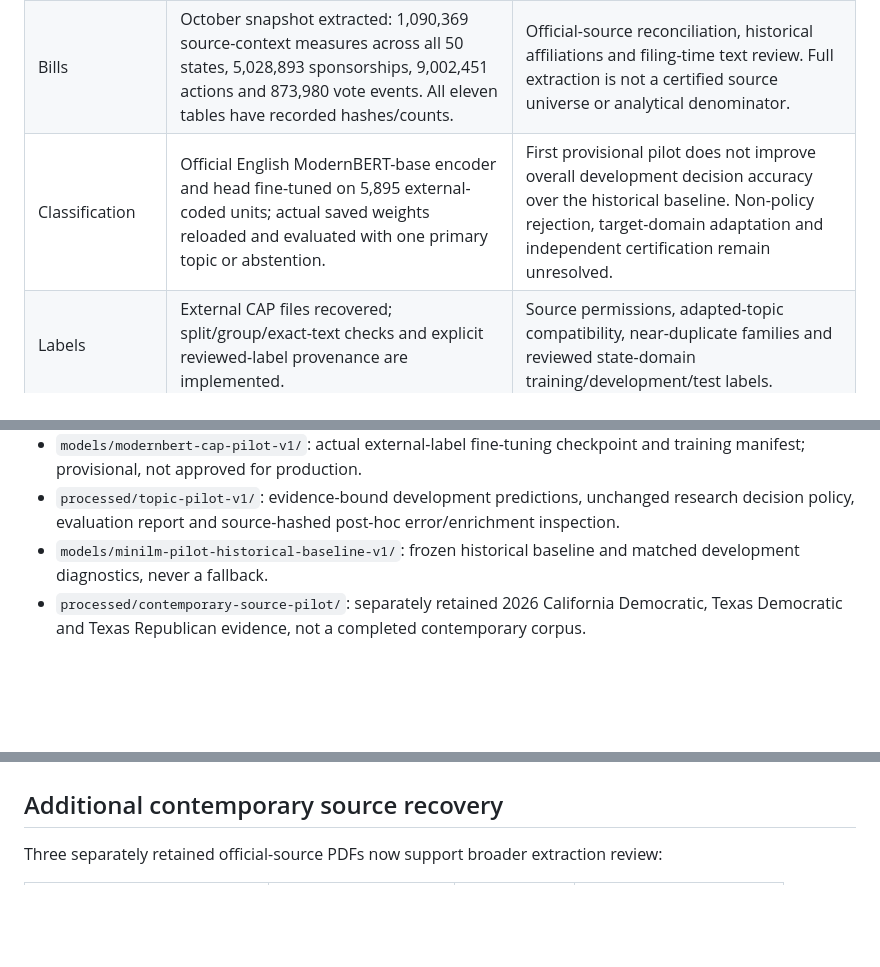
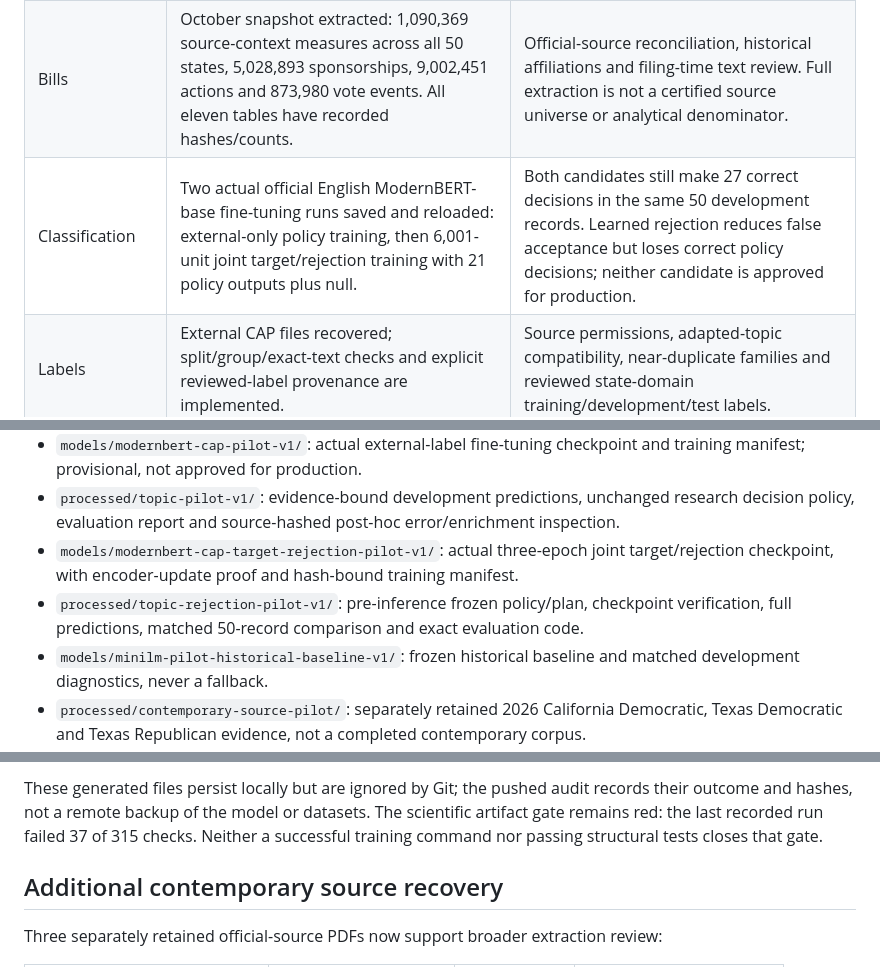
Before and after one commit to hanshanley/state-politics, a Markdown page: docs/AUDIT_STATUS.md, 3 parts joined by grey strips. Drawn GitHub-style; blank space fills up the shorter version.

Commit message:
Record saved rejection model and unchanged development performance

```diff
--- a/docs/AUDIT_STATUS.md
+++ b/docs/AUDIT_STATUS.md
@@ -10,7 +10,7 @@ replacement classifier or establish complete contemporary coverage.
 | Contemporary platforms | A 100-organization source ledger separates historical recovery, discovery and unresolved current evidence. Retrieval provenance is retained. | Finish discovery, collection/extraction, institutional/version review and dated gap dispositions. |
 | Sponsorship | Party attribution uses validated historical memberships and a first-action date proxy; unresolved primary sponsors block D/R assignment. | Rebuild source bills and quantify attribution changes; the proxy is not an exact filing/sponsorship date. |
 | Bills | October snapshot extracted: 1,090,369 source-context measures across all 50 states, 5,028,893 sponsorships, 9,002,451 actions and 873,980 vote events. All eleven tables have recorded hashes/counts. | Official-source reconciliation, historical affiliations and filing-time text review. Full extraction is not a certified source universe or analytical denominator. |
-| Classification | Official English ModernBERT-base encoder and head fine-tuned on 5,895 external-coded units; actual saved weights reloaded and evaluated with one primary topic or abstention. | First provisional pilot does not improve overall development decision accuracy over the historical baseline. Non-policy rejection, target-domain adaptation and independent certification remain unresolved. |
+| Classification | Two actual official English ModernBERT-base fine-tuning runs saved and reloaded: external-only policy training, then 6,001-unit joint target/rejection training with 21 policy outputs plus null. | Both candidates still make 27 correct decisions in the same 50 development records. Learned rejection reduces false acceptance but loses correct policy decisions; neither candidate is approved for production. |
 | Labels | External CAP files recovered; split/group/exact-text checks and explicit reviewed-label provenance are implemented. | Source permissions, adapted-topic compatibility, near-duplicate families and reviewed state-domain training/development/test labels. |
 | Evaluation | Development-only temperature/threshold selection, exact evidence joins, abstention accounting, per-topic and subgroup metrics. | Reviewer arrangement, frozen empirical gates, independent target tests and clustered uncertainty. No checkpoint can be certified by changing a status field. |
 | Companion | Local-only historical-evidence preview and full-text downloads. Chromium checks cover state/party filtering, pagination, keyboard controls, 375px mobile overflow, request failures/races, no-JavaScript fallback and all 2,091 downloaded texts. | Audited classification/analysis exports and eventual report; no production integration is authorized. |
@@ -43,6 +43,10 @@ Generated research files remain ignored under `data/`:
   training manifest; provisional, not approved for production.
 - `processed/topic-pilot-v1/`: evidence-bound development predictions, unchanged research
   decision policy, evaluation report and source-hashed post-hoc error/enrichment inspection.
+- `models/modernbert-cap-target-rejection-pilot-v1/`: actual three-epoch joint
+  target/rejection checkpoint, with encoder-update proof and hash-bound training manifest.
+- `processed/topic-rejection-pilot-v1/`: pre-inference frozen policy/plan, checkpoint
+  verification, full predictions, matched 50-record comparison and exact evaluation code.
 - `models/minilm-pilot-historical-baseline-v1/`: frozen historical baseline and matched
   development diagnostics, never a fallback.
 - `processed/contemporary-source-pilot/`: separately retained 2026 California Democratic,
@@ -310,3 +382,7 @@ training and reload; the implementation itself is not an accuracy improvement.
+These generated files persist locally but are ignored by Git; the pushed audit records
+their outcome and hashes, not a remote backup of the model or datasets. The scientific
+artifact gate remains red: the last recorded run failed 37 of 315 checks. Neither a
+successful training command nor passing structural tests closes that gate.
 
 ## Additional contemporary source recovery
 
```
Also changed, not shown: other parts of docs/AUDIT_STATUS.md (+70 -2 lines).
